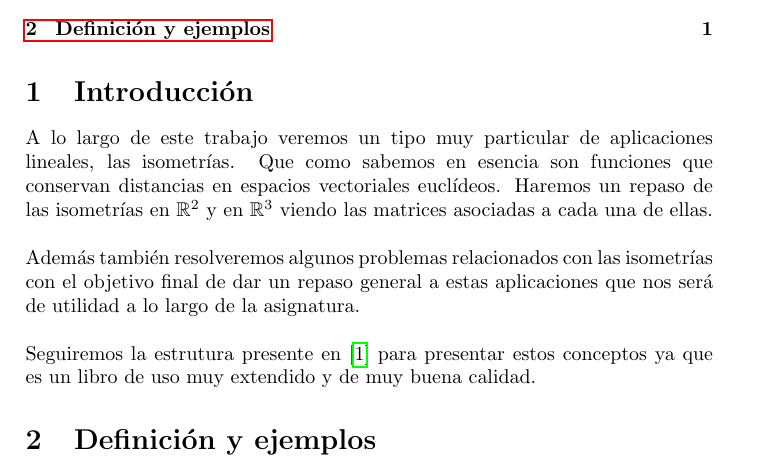
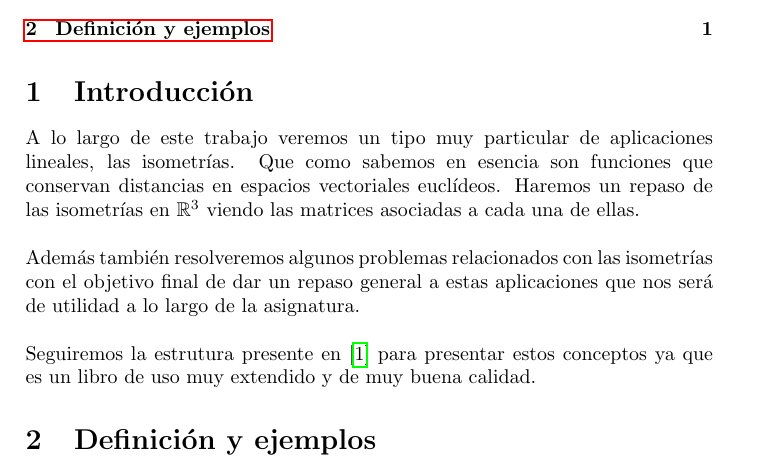
Before and after one commit to Griger/Mec-nica-Celeste, a LaTeX document (Isometrias/isometrias.tex): part of page 1 of 3, cut so that both start at the same text. Compiled offline with pdfLaTeX.

Commit message:
Progreso

```diff
--- a/Isometrias/isometrias.tex
+++ b/Isometrias/isometrias.tex
@@ -44,7 +44,7 @@
 
 \section{Introducción}
 
-A lo largo de este trabajo veremos un tipo muy particular de aplicaciones lineales, las isometrías. Que como sabemos en esencia son funciones que conservan distancias en espacios vectoriales euclídeos. Haremos un repaso de las isometrías en $\mathbb{R}^2$ y en $\mathbb{R}^3$ viendo las matrices asociadas a cada una de ellas.\\
+A lo largo de este trabajo veremos un tipo muy particular de aplicaciones lineales, las isometrías. Que como sabemos en esencia son funciones que conservan distancias en espacios vectoriales euclídeos. Haremos un repaso de las isometrías en $\mathbb{R}^3$ viendo las matrices asociadas a cada una de ellas.\\
 
 Además también resolveremos algunos problemas relacionados con las isometrías con el objetivo final de dar un repaso general a estas aplicaciones que nos será de utilidad a lo largo de la asignatura.\\
 
```
Also changed, not shown: Isometrias/isometrias.pdf, 2 other files.
